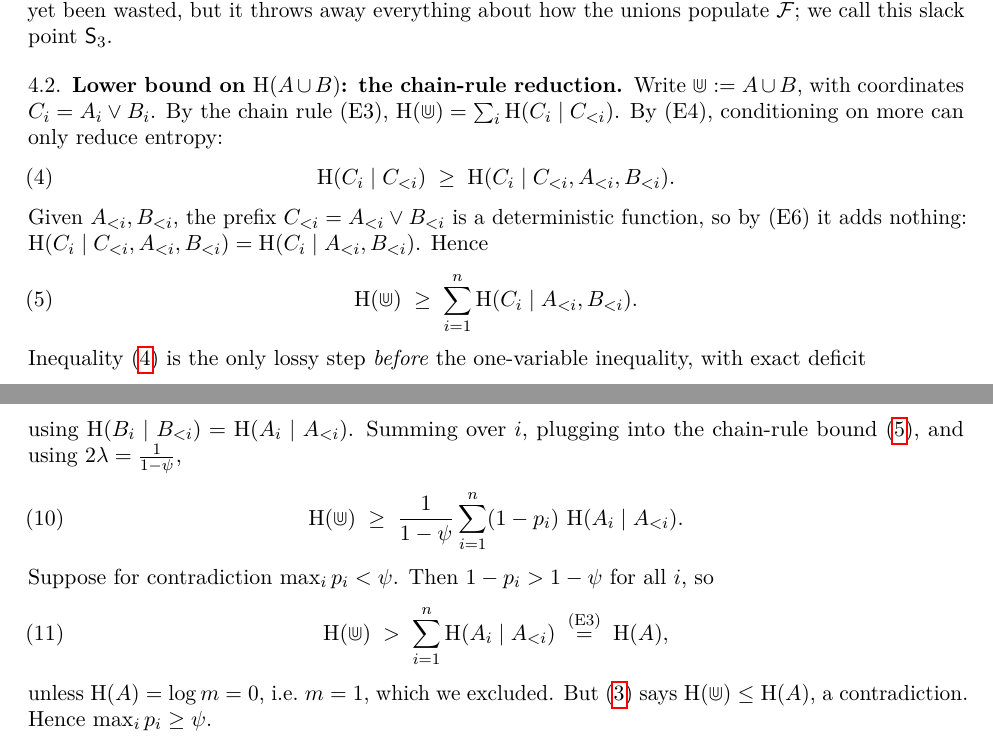
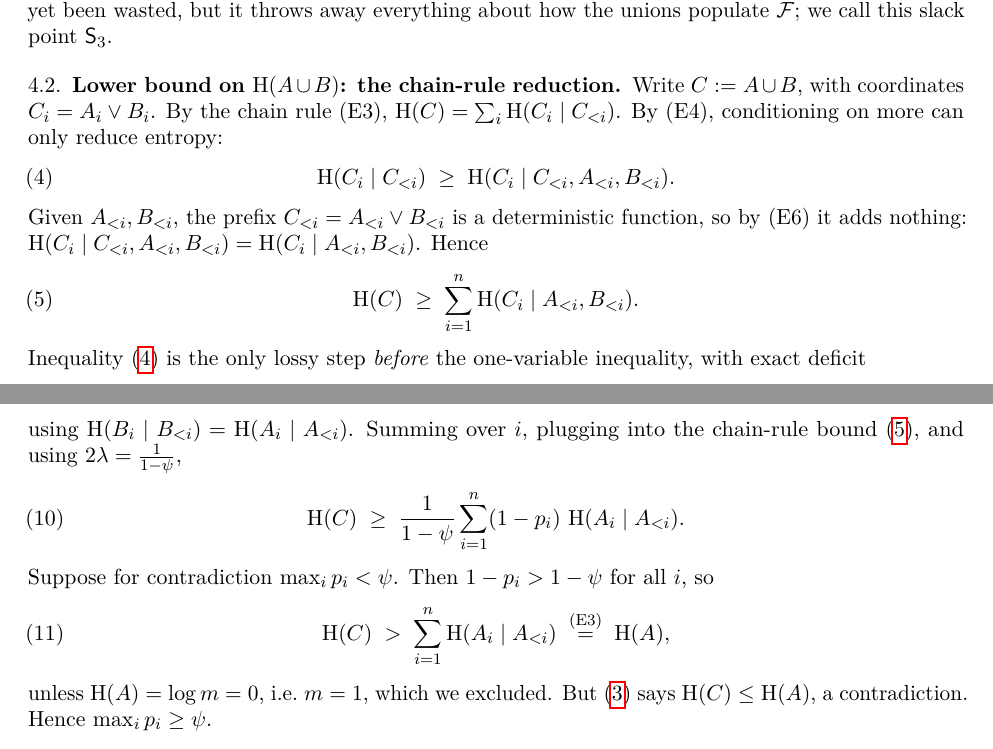
Before and after one commit to laoganpapi/wikiclaws, a LaTeX paper (math/frankl/paper/main.tex): two parts of pages 5 and 6 of 14, joined at a grey line, cut so that both start at the same text. Compiled offline with pdfLaTeX.

Commit message:
WIP: Frankl paper draft in progress
https://claude.ai/code/session_01PaFxMrWGQvAmRJK7z6w5MU

```diff
--- a/math/frankl/paper/main.tex
+++ b/math/frankl/paper/main.tex
@@ -412,8 +412,8 @@ $\mathsf S_3$.
 
 \subsection{Lower bound on \texorpdfstring{$\HH(A\cup B)$}{H(A cup B)}: the chain-rule reduction}
 \label{ssec:chain}
-Write $\Cup:=A\cup B$, with coordinates $C_i=A_i\vee B_i$. By the chain rule (E3),
-$\HH(\Cup)=\sum_i\HH(C_i\mid C_{<i})$. By (E4), conditioning on more can only
+Write $\Cu:=A\cup B$, with coordinates $C_i=A_i\vee B_i$. By the chain rule (E3),
+$\HH(\Cu)=\sum_i\HH(C_i\mid C_{<i})$. By (E4), conditioning on more can only
 reduce entropy:
 \begin{equation}\label{eq:cond-down}
    \HH(C_i\mid C_{<i})\;\ge\;\HH(C_i\mid C_{<i},A_{<i},B_{<i}).
@@ -422,7 +422,7 @@ Given $A_{<i},B_{<i}$, the prefix $C_{<i}=A_{<i}\vee B_{<i}$ is a deterministic
 function, so by (E6) it adds nothing:
 $\HH(C_i\mid C_{<i},A_{<i},B_{<i})=\HH(C_i\mid A_{<i},B_{<i})$. Hence
 \begin{equation}\label{eq:chainLB}
-   \HH(\Cup)\;\ge\;\sum_{i=1}^n \HH(C_i\mid A_{<i},B_{<i}).
+   \HH(\Cu)\;\ge\;\sum_{i=1}^n \HH(C_i\mid A_{<i},B_{<i}).
 \end{equation}
 Inequality~\eqref{eq:cond-down} is the only lossy step \emph{before} the
 one-variable inequality, with exact deficit
@@ -477,14 +477,14 @@ independence, $\E_{a,b}[(1-\beta)h(\alpha)]=\E_a[h(\alpha)]\cdot\E_b[1-\beta]
 using $\HH(B_i\mid B_{<i})=\HH(A_i\mid A_{<i})$. Summing over $i$, plugging into
 the chain-rule bound~\eqref{eq:chainLB}, and using $2\lam=\tfrac1{1-\psis}$,
 \begin{equation}\label{eq:assembled}
-   \HH(\Cup)\;\ge\;\frac{1}{1-\psis}\sum_{i=1}^n(1-p_i)\,\HH(A_i\mid A_{<i}).
+   \HH(\Cu)\;\ge\;\frac{1}{1-\psis}\sum_{i=1}^n(1-p_i)\,\HH(A_i\mid A_{<i}).
 \end{equation}
 Suppose for contradiction $\max_i p_i<\psis$. Then $1-p_i>1-\psis$ for all $i$, so
 \begin{equation}\label{eq:contra}
-   \HH(\Cup)\;>\;\sum_{i=1}^n\HH(A_i\mid A_{<i})\;\overset{\text{(E3)}}{=}\;\HH(A),
+   \HH(\Cu)\;>\;\sum_{i=1}^n\HH(A_i\mid A_{<i})\;\overset{\text{(E3)}}{=}\;\HH(A),
 \end{equation}
 unless $\HH(A)=\log m=0$, i.e.\ $m=1$, which we excluded. But~\eqref{eq:union-cap}
-says $\HH(\Cup)\le\HH(A)$, a contradiction. Hence $\max_i p_i\ge\psis$.
+says $\HH(\Cu)\le\HH(A)$, a contradiction. Hence $\max_i p_i\ge\psis$.
 
 \begin{remark}[Why the chain rule, not subadditivity, on the right]
 In~\eqref{eq:contra} we used the \emph{exact} chain rule
```
Also changed, not shown: math/frankl/paper/main.tex (8 more changed lines).
